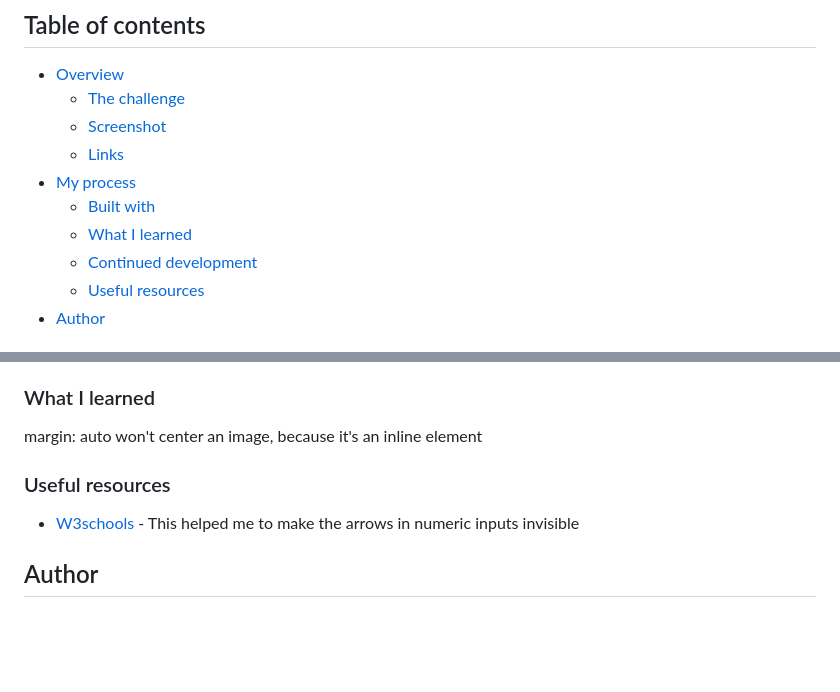
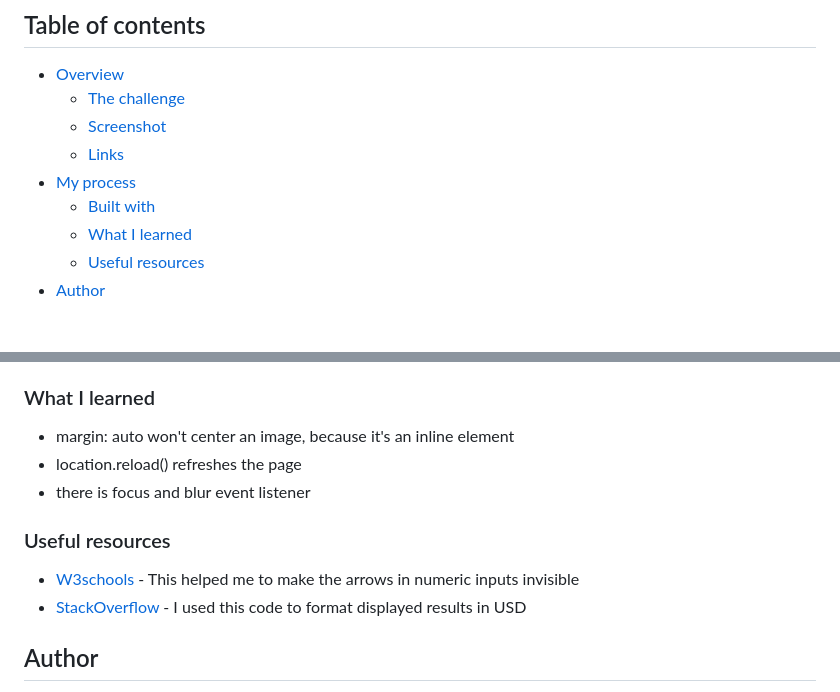
Before and after one commit to lidiakrajewska/tip-calculator-app-main, a Markdown page: README.md, 2 parts joined by grey strips. GitHub-like rendering; blank space fills up the shorter version.

```diff
--- a/README.md
+++ b/README.md
@@ -11,7 +11,6 @@ This is a solution to the [Tip calculator app challenge on Frontend Mentor](http
 - [My process](#my-process)
   - [Built with](#built-with)
   - [What I learned](#what-i-learned)
-  - [Continued development](#continued-development)
   - [Useful resources](#useful-resources)
 - [Author](#author)
 
@@ -47,11 +47,14 @@ Users should be able to:
 
 ### What I learned
 
-margin: auto won't center an image, because it's an inline element
+- margin: auto won't center an image, because it's an inline element
+- location.reload() refreshes the page
+- there is focus and blur event listener
 
 ### Useful resources
 
 - [W3schools](https://www.w3schools.com/howto/howto_css_hide_arrow_number.asp) - This helped me to make the arrows in numeric inputs invisible
+- [StackOverflow](https://stackoverflow.com/questions/149055/how-to-format-numbers-as-currency-strings) - I used this code to format displayed results in USD
 
 ## Author
 
```
Also changed, not shown: other parts of README.md (+4 -3 lines), images/screen-empty.png (added), images/screen-filled.png (added).
